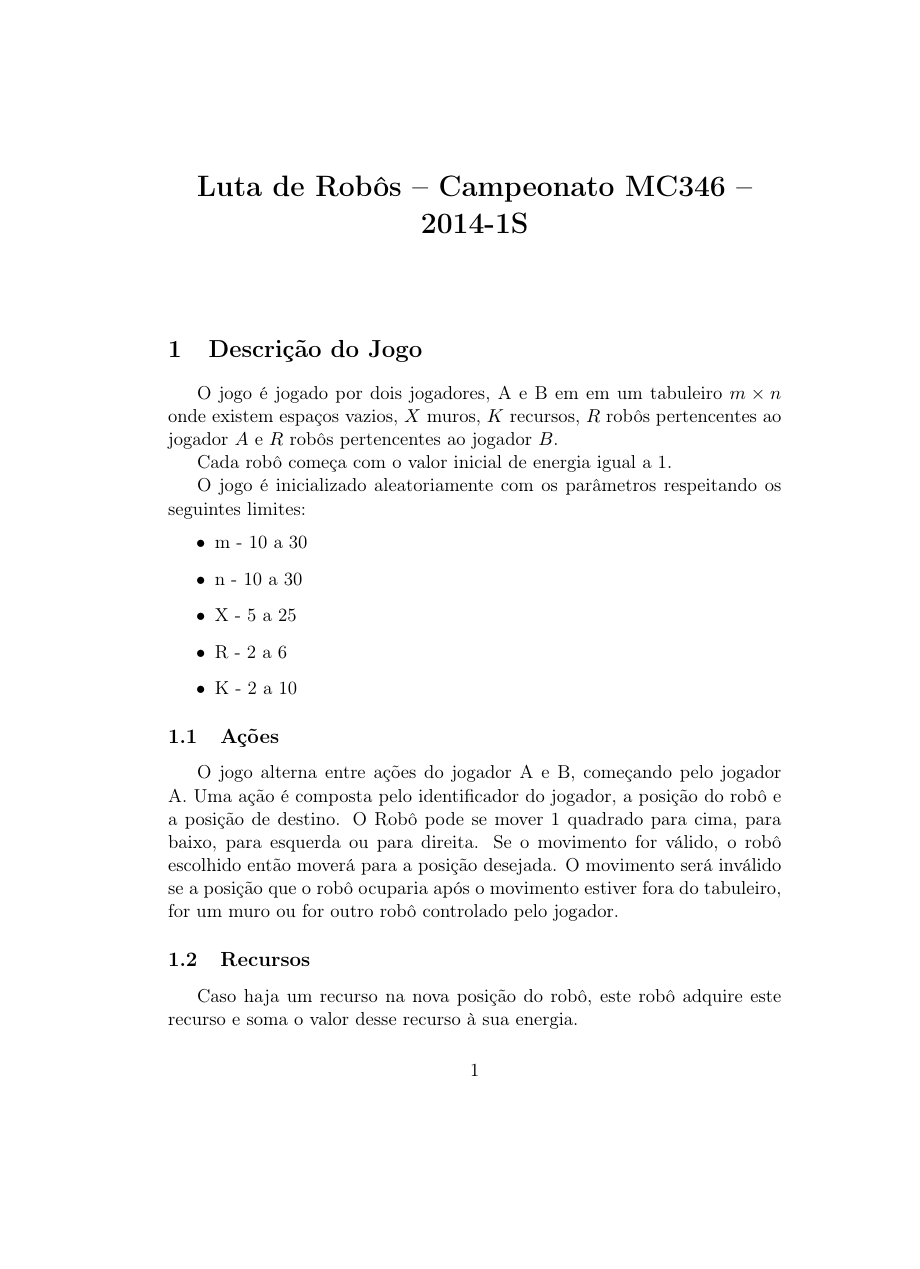
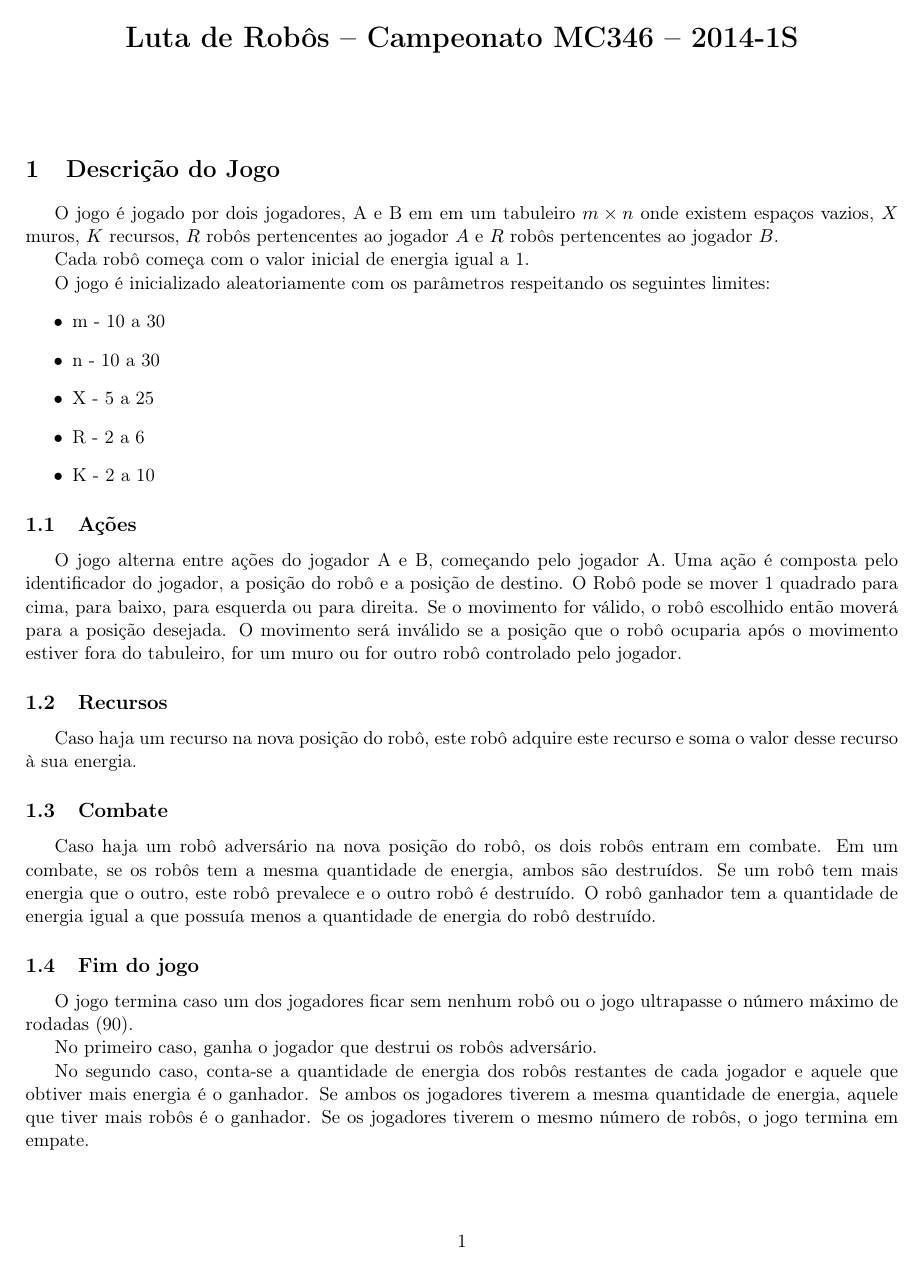
Before and after one commit to sovelten/robocamp, a LaTeX document (campeonato.tex): page 1 of 3 before the commit and page 1 of 2 after it. Compiled offline with pdfLaTeX.

Commit message:
Alguns ajustes

```diff
--- a/campeonato.tex
+++ b/campeonato.tex
@@ -1,4 +1,6 @@
-\documentclass[11pt]{article}
+\documentclass[a4paper,11pt]{article}
+\usepackage[a4paper]{geometry}
+\usepackage[cm]{fullpage}
 \usepackage[brazil]{babel}
 \usepackage[T1]{fontenc}
 \usepackage{t1enc}
```
Also changed, not shown: 1 other file.
